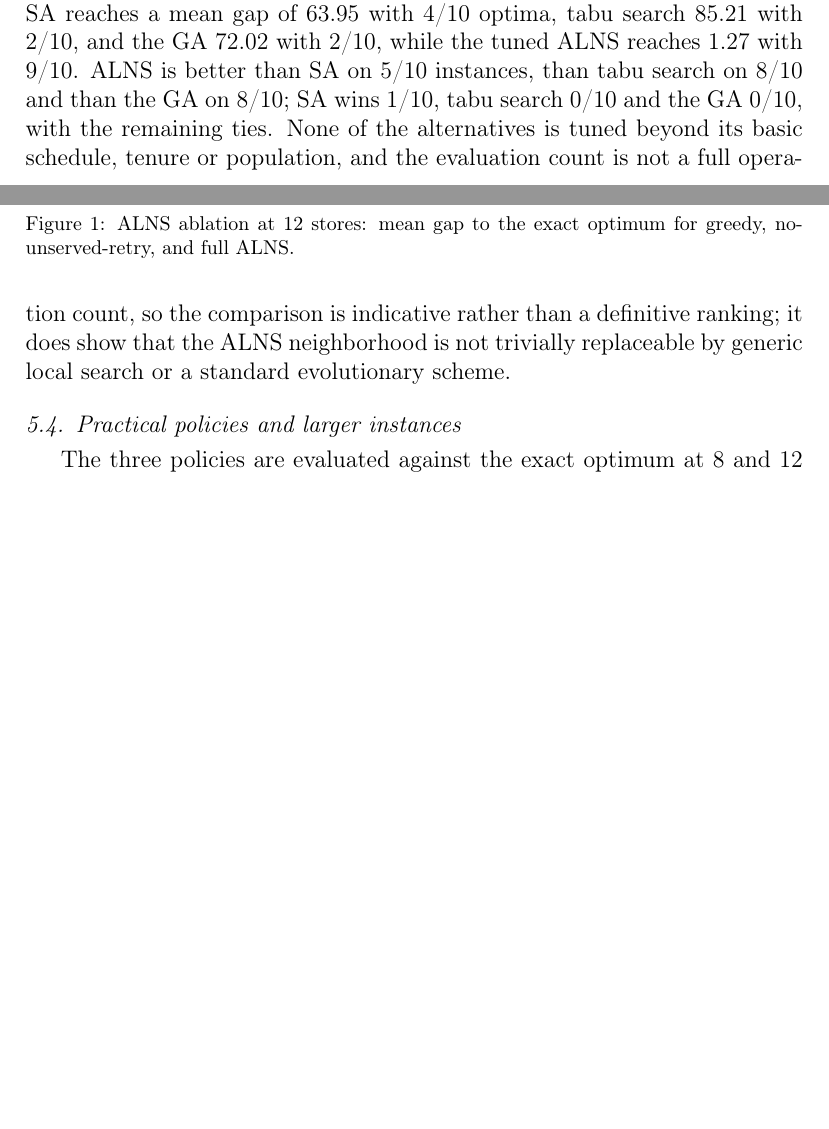
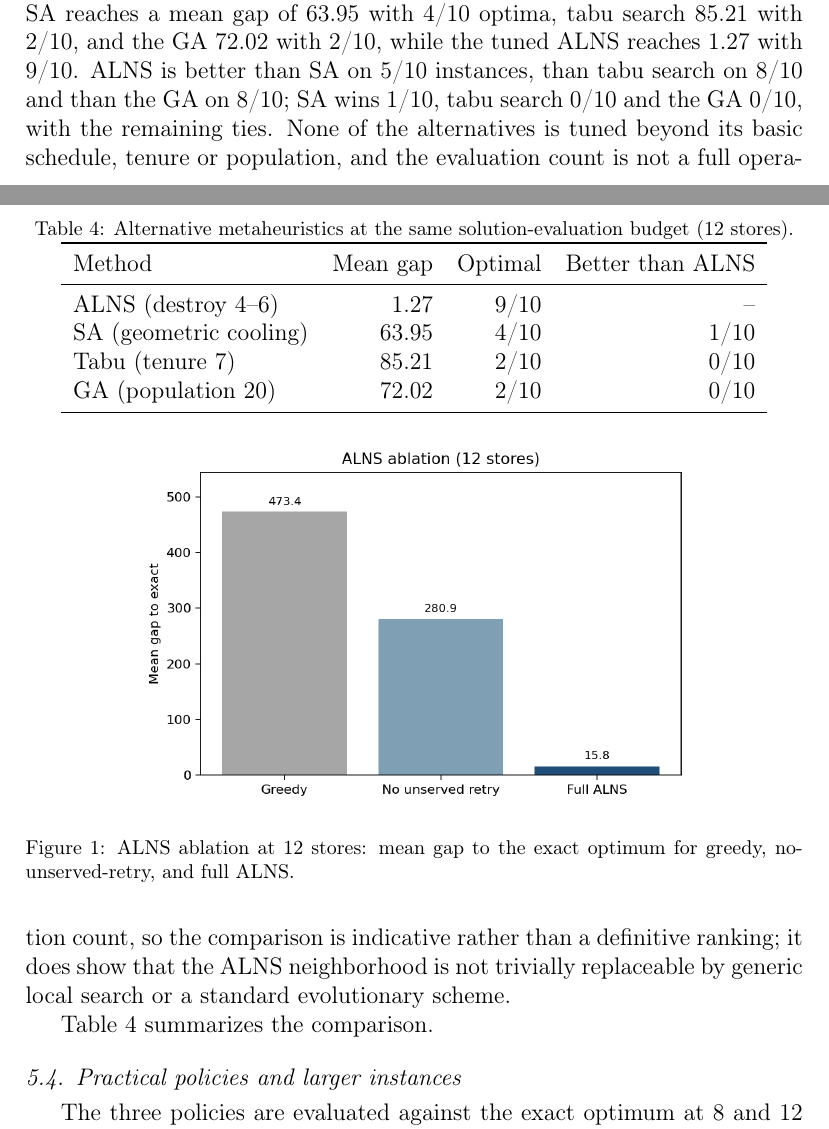
Before and after one commit to BrunsonLiu/OR_contest, a LaTeX paper (docs/paper/MLOR_MANUSCRIPT.tex): two parts of pages 12 and 13 of 18 before the commit and two parts of pages 12 and 13 of 19 after it, joined at a grey line, cut so that both start at the same text, the shorter picture padded with empty space. Compiled offline with pdfLaTeX.

Commit message:
Add a table for the alternative-metaheuristic comparison

```diff
--- a/docs/paper/MLOR_MANUSCRIPT.tex
+++ b/docs/paper/MLOR_MANUSCRIPT.tex
@@ -283,6 +283,24 @@ The component ablation at 12 stores uses the default setting: the greedy constru
 
 To test whether the advantage is specific to the ALNS neighborhood, we ran three alternative metaheuristics under the same number of solution evaluations as the ALNS on each instance. Simulated annealing uses a geometric cooling schedule; tabu search uses all feasible relocations and insertions with a fixed tenure of 7; the genetic algorithm uses a population of 20, route-based crossover, mutation by random moves and age-feasible repair. At 12 stores, SA reaches a mean gap of 63.95 with 4/10 optima, tabu search 85.21 with 2/10, and the GA 72.02 with 2/10, while the tuned ALNS reaches 1.27 with 9/10. ALNS is better than SA on 5/10 instances, than tabu search on 8/10 and than the GA on 8/10; SA wins 1/10, tabu search 0/10 and the GA 0/10, with the remaining ties. None of the alternatives is tuned beyond its basic schedule, tenure or population, and the evaluation count is not a full operation count, so the comparison is indicative rather than a definitive ranking; it does show that the ALNS neighborhood is not trivially replaceable by generic local search or a standard evolutionary scheme.
 
+Table~\ref{tab:meta} summarizes the comparison.
+
+\begin{table}[t]
+\centering
+\caption{Alternative metaheuristics at the same solution-evaluation budget (12 stores).}
+\label{tab:meta}
+\begin{tabular}{lrrr}
+\toprule
+Method & Mean gap & Optimal & Better than ALNS \\
+\midrule
+ALNS (destroy 4--6) & 1.27 & 9/10 & -- \\
+SA (geometric cooling) & 63.95 & 4/10 & 1/10 \\
+Tabu (tenure 7) & 85.21 & 2/10 & 0/10 \\
+GA (population 20) & 72.02 & 2/10 & 0/10 \\
+\bottomrule
+\end{tabular}
+\end{table}
+
 \begin{figure}[t]
 \centering
 \includegraphics[width=0.72\linewidth]{figures/ablation.png}
```
Also changed, not shown: docs/paper/MLOR_MANUSCRIPT.md (+9 -0 lines), docs/paper/MLOR_MANUSCRIPT.pdf, 1 other file.
